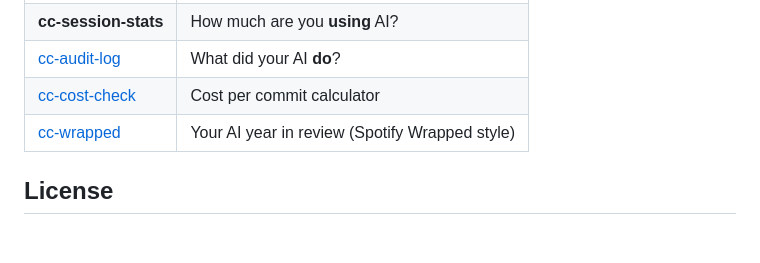
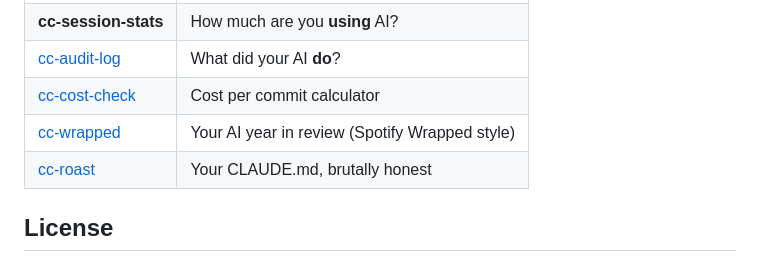
Before and after one commit to yurukusa/cc-session-stats, a Markdown page: README.md, the part around the change. Rendered like a GitHub page; blank space fills up the shorter version.

Commit message:
docs: add cc-roast to cc-toolkit table
Co-Authored-By: Claude Opus 4.6 <noreply@anthropic.com>

```diff
--- a/README.md
+++ b/README.md
@@ -113,6 +113,7 @@ The tool flags concerning patterns:
 | [cc-audit-log](https://github.com/yurukusa/cc-audit-log) | What did your AI **do**? |
 | [cc-cost-check](https://github.com/yurukusa/cc-cost-check) | Cost per commit calculator |
 | [cc-wrapped](https://yurukusa.github.io/cc-wrapped/) | Your AI year in review (Spotify Wrapped style) |
+| [cc-roast](https://yurukusa.github.io/cc-roast/) | Your CLAUDE.md, brutally honest |
 
 ## License
 
```
